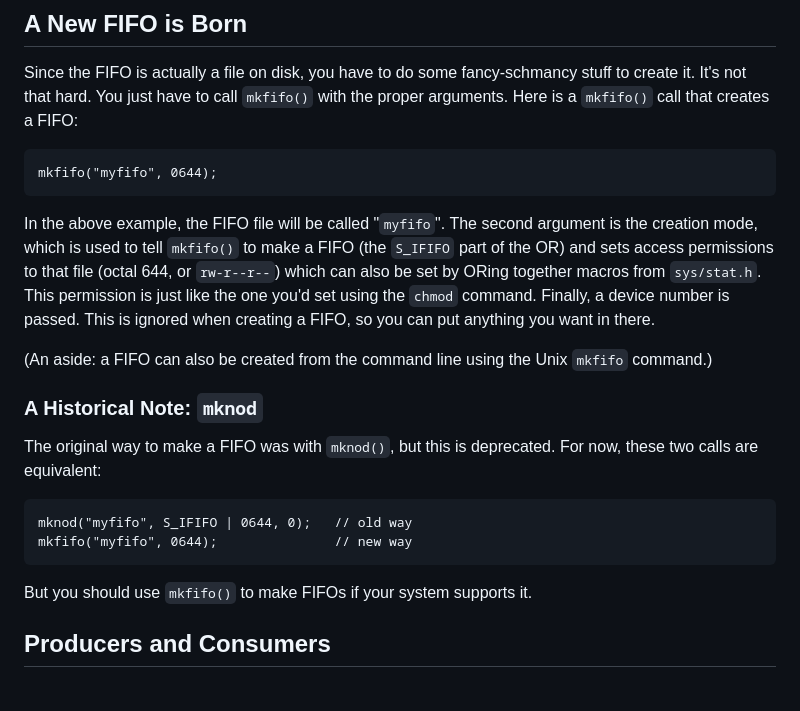
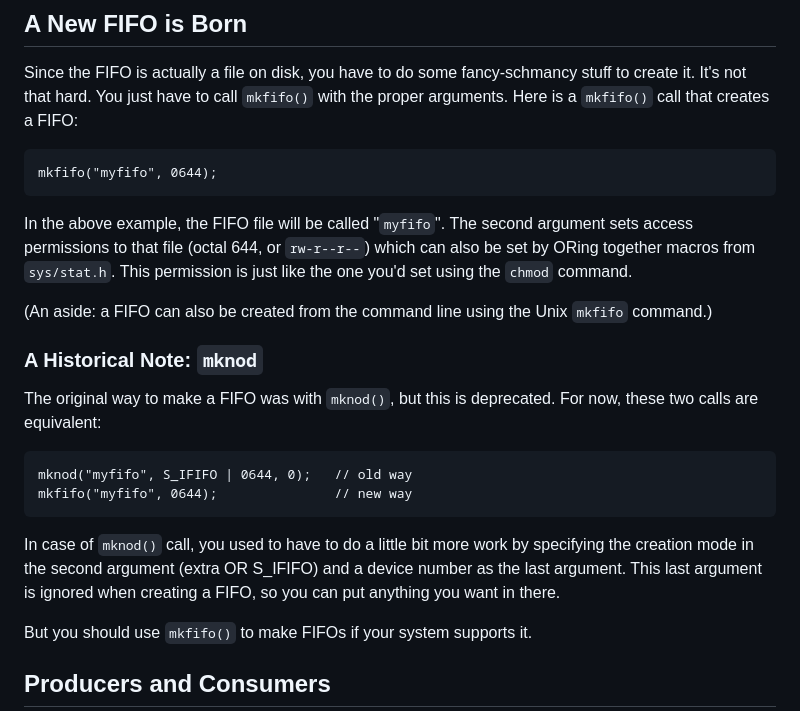
Before and after one commit to beejjorgensen/bgipc, a Markdown page: src/bgipc_part_0500_fifos.md, the part around the change. Rendered like a GitHub page; blank space fills up the shorter version.

Commit message:
Move mknod details from mkfifo example in bgipc_part_0500_fifos.md

````diff
--- a/src/bgipc_part_0500_fifos.md
+++ b/src/bgipc_part_0500_fifos.md
@@ -35,13 +35,10 @@ mkfifo("myfifo", 0644);
 ```
 
 In the above example, the FIFO file will be called "`myfifo`". The
-second argument is the creation mode, which is used to tell `mkfifo()`
-to make a FIFO (the `S_IFIFO` part of the OR) and sets access
-permissions to that file (octal 644, or `rw-r--r--`) which can also be
-set by ORing together macros from `sys/stat.h`. This permission is just
-like the one you'd set using the `chmod` command. Finally, a device
-number is passed. This is ignored when creating a FIFO, so you can put
-anything you want in there.
+second argument sets access permissions to that file
+(octal 644, or `rw-r--r--`) which can also be set by ORing together
+macros from `sys/stat.h`. This permission is just like the one you'd
+set using the `chmod` command.
 
 (An aside: a FIFO can also be created from the command line using the
 Unix `mkfifo` command.)
@@ -55,6 +52,11 @@ deprecated. For now, these two calls are equivalent:
 mknod("myfifo", S_IFIFO | 0644, 0);   // old way
 mkfifo("myfifo", 0644);               // new way
 ```
+In case of `mknod()` call, you used to have to do a little bit more
+work by specifying the creation mode in the second argument
+(extra OR S_IFIFO) and a device number as the last argument. This
+last argument is ignored when creating a FIFO, so you can put
+anything you want in there.
 
 But you should use `mkfifo()` to make FIFOs if your system supports it.
 
````
